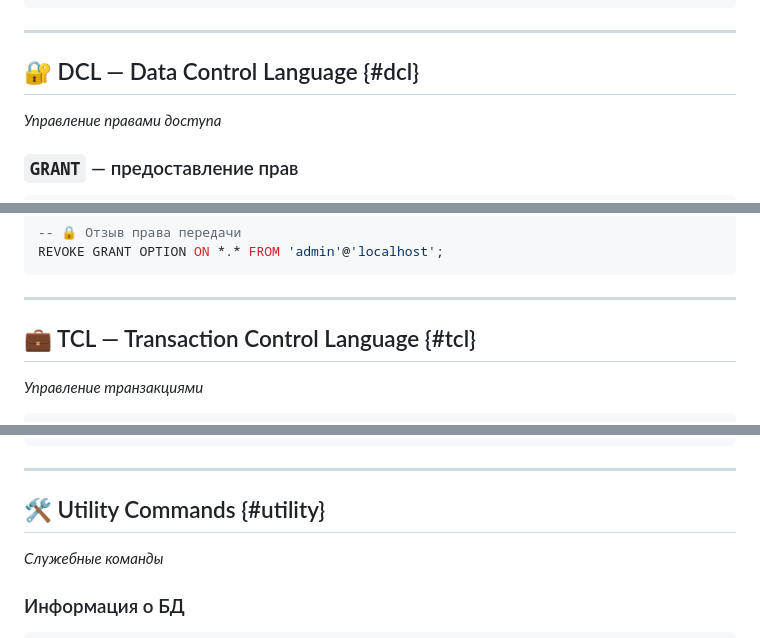
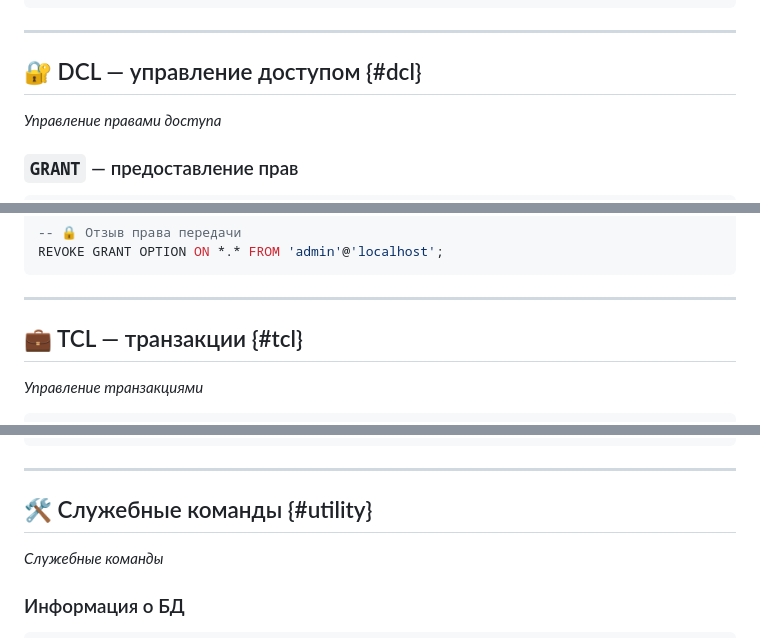
Before and after one commit to Gabryelf/TutorialApp, a Markdown page: DataBase/StartDB/commands_sql.md, 3 parts joined by grey strips. GitHub-like rendering.

````diff
--- a/DataBase/StartDB/commands_sql.md
+++ b/DataBase/StartDB/commands_sql.md
@@ -373,7 +373,7 @@ JOIN departments ON dept_stats.department_id = departments.id;
 
 ---
 
-## 🔐 DCL — Data Control Language {#dcl}
+## 🔐 DCL — управление доступом {#dcl}
 *Управление правами доступа*
 
 ### `GRANT` — предоставление прав
@@ -409,7 +409,7 @@ REVOKE GRANT OPTION ON *.* FROM 'admin'@'localhost';
 
 ---
 
-## 💼 TCL — Transaction Control Language {#tcl}
+## 💼 TCL — транзакции {#tcl}
 *Управление транзакциями*
 
 ```sql
@@ -445,7 +445,7 @@ SET TRANSACTION ISOLATION LEVEL REPEATABLE READ;
 
 ---
 
-## 🛠️ Utility Commands {#utility}
+## 🛠️ Служебные команды {#utility}
 *Служебные команды*
 
 ### Информация о БД
````
Also changed, not shown: other parts of DataBase/StartDB/commands_sql.md (+5 -5 lines).
